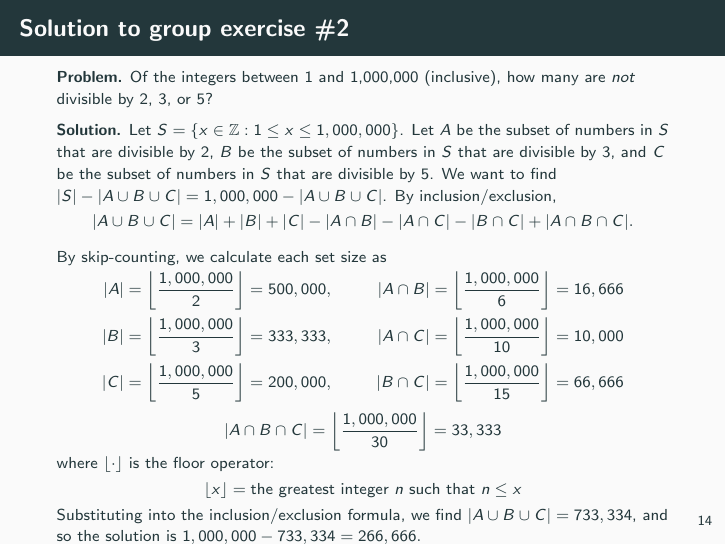
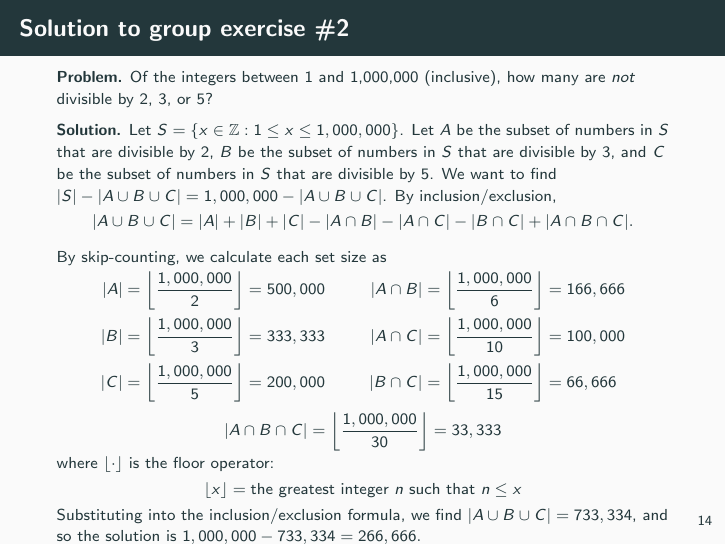
Before and after one commit to gjshort/csci246_spring2025, LaTeX slides (slides/03_10_inclusion_exclusion/slides.tex): page 27 of 28. The pictures show the PDF file slides/03_10_inclusion_exclusion/slides.pdf that the author committed with the source.

Commit message:
fix typo in inclusion/exclusion group exercise solutions.

```diff
--- a/slides/03_10_inclusion_exclusion/slides.tex
+++ b/slides/03_10_inclusion_exclusion/slides.tex
@@ -460,9 +460,9 @@ Solving for $|P \cap C \cap Y|$ gives $|P \cap C \cap Y|	=6$.
 
 By skip-counting, we calculate each set size as
 \begin{align*}
-|A| &= \left\lfloor \frac{1,000,000}{2} \right\rfloor = 500,000, &  |A \cap B| &= \left\lfloor \frac{1,000,000}{6} \right\rfloor =16,666\\
-|B| &= \left\lfloor \frac{1,000,000}{3} \right\rfloor = 333,333, &  |A \cap C| &= \left\lfloor \frac{1,000,000}{10} \right\rfloor =10,000\\
-|C| &= \left\lfloor \frac{1,000,000}{5} \right\rfloor = 200,000, &  |B \cap C| &= \left\lfloor \frac{1,000,000}{15} \right\rfloor =66,666
+|A| &= \left\lfloor \frac{1,000,000}{2} \right\rfloor = 500,000 &  |A \cap B| &= \left\lfloor \frac{1,000,000}{6} \right\rfloor =166,666\\
+|B| &= \left\lfloor \frac{1,000,000}{3} \right\rfloor = 333,333 &  |A \cap C| &= \left\lfloor \frac{1,000,000}{10} \right\rfloor =100,000\\
+|C| &= \left\lfloor \frac{1,000,000}{5} \right\rfloor = 200,000 &  |B \cap C| &= \left\lfloor \frac{1,000,000}{15} \right\rfloor =66,666
 \end{align*}
 %
 \begin{align*}
```
Also changed, not shown: slides/03_10_inclusion_exclusion/slides.pdf, syllabus/syllabus.pdf.
